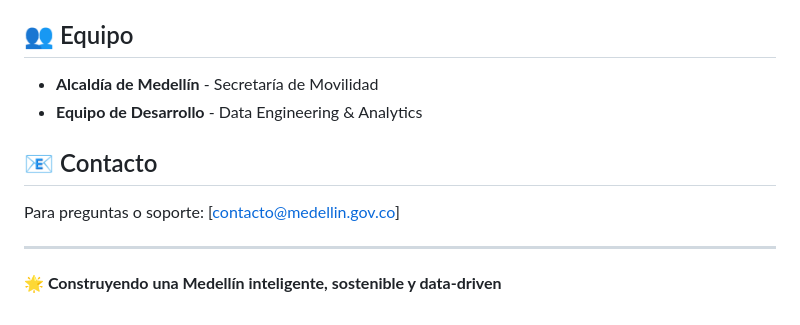
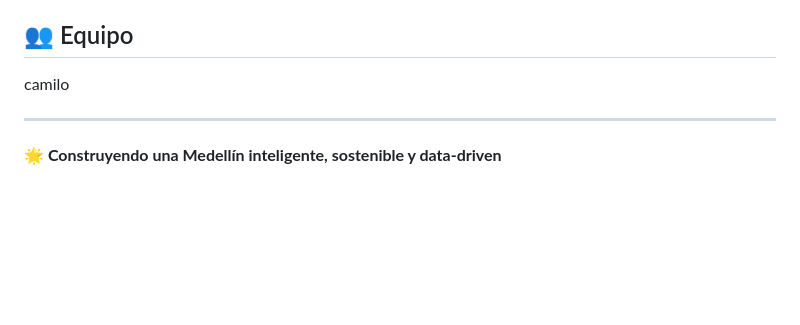
Before and after one commit to mojojv/Centiali-AI, a Markdown page: README.md, the part around the change. GitHub-like rendering; blank space fills up the shorter version.

```diff
--- a/README.md
+++ b/README.md
@@ -220,13 +220,7 @@ isort .
 Este proyecto es desarrollado para la **Alcaldía de Medellín** bajo principios de datos abiertos y gobierno abierto.
 
 ## 👥 Equipo
-
-- **Alcaldía de Medellín** - Secretaría de Movilidad
-- **Equipo de Desarrollo** - Data Engineering & Analytics
-
-## 📧 Contacto
-
-Para preguntas o soporte: [contacto@medellin.gov.co]
+camilo
 
 ---
 
```
